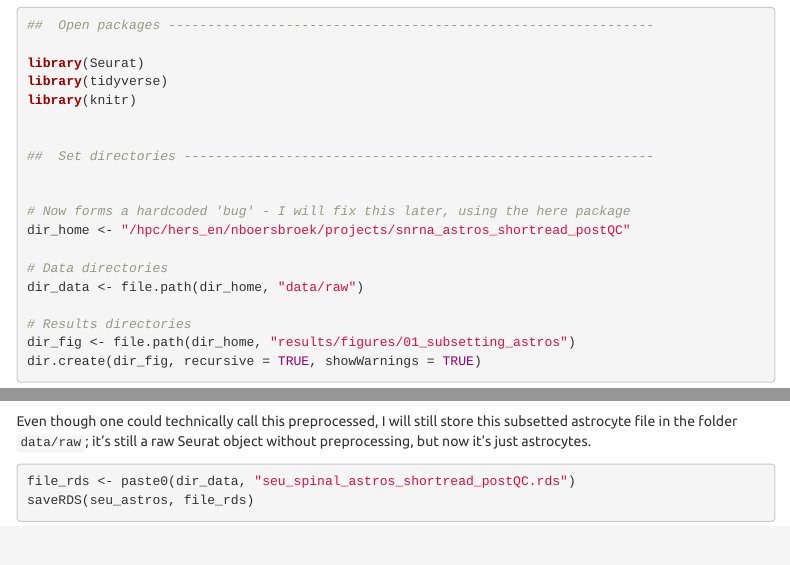
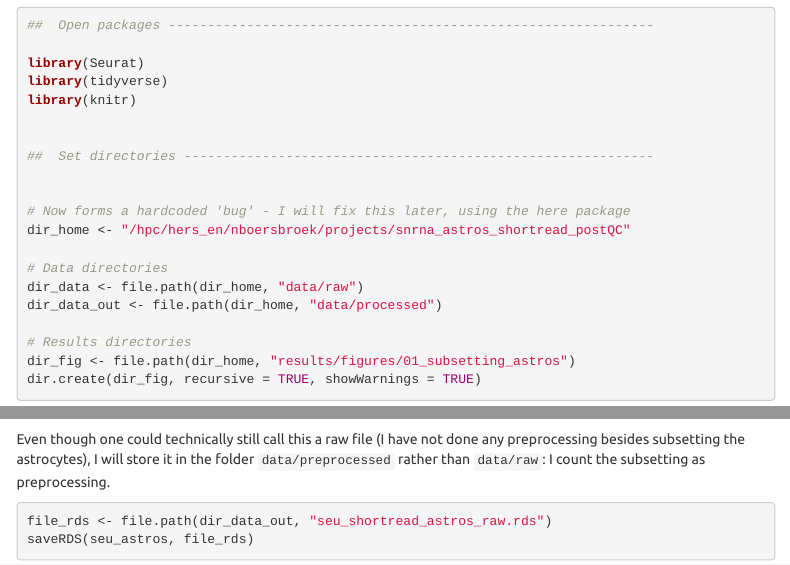
Before and after one commit to NielsBoersbroek/mrp_snrnaseq_astrocytes_als, an R Markdown document (scripts/01_subsetting_astros.Rmd): the page in a window 1100 px wide, from 360 px down, and a second part further down, joined at a grey line. Rendered offline with R 4.5, knitr and Pandoc, with nearby package versions; some code elsewhere in the file could not run offline; menus at the side of the page are left out.

Commit message:
Store output in data/processed in stead of data/raw
Storing it in data/processed makes more sense than data/raw, which
I did previously. I also made some further changes to loading from
and saving to the data directory.

````diff
--- a/scripts/01_subsetting_astros.Rmd
+++ b/scripts/01_subsetting_astros.Rmd
@@ -43,6 +43,7 @@ dir_home <- "/hpc/hers_en/nboersbroek/projects/snrna_astros_shortread_postQC"
 
 # Data directories
 dir_data <- file.path(dir_home, "data/raw")
+dir_data_out <- file.path(dir_home, "data/processed")
 
 # Results directories
 dir_fig <- file.path(dir_home, "results/figures/01_subsetting_astros")
@@ -229,12 +230,10 @@ seu_astros <- subset(
 seu_astros
 ```
 
-Even though one could technically call this preprocessed, I will still store
-this subsetted astrocyte file in the folder `data/raw`; it's still a raw Seurat
-object without preprocessing, but  now it's just astrocytes.
+Even though one could technically still call this a raw file (I have not done any preprocessing besides subsetting the astrocytes), I will store it in the folder `data/preprocessed` rather than `data/raw`: I count the subsetting as preprocessing.
 
 ``` {r 14_save_to_disk}
-file_rds <- paste0(dir_data, "seu_spinal_astros_shortread_postQC.rds")
+file_rds <- file.path(dir_data_out, "seu_shortread_astros_raw.rds")
 saveRDS(seu_astros, file_rds)
 ```
 
````
Also changed, not shown: scripts/01_subsetting_astros.Rmd (2 more changed lines).
